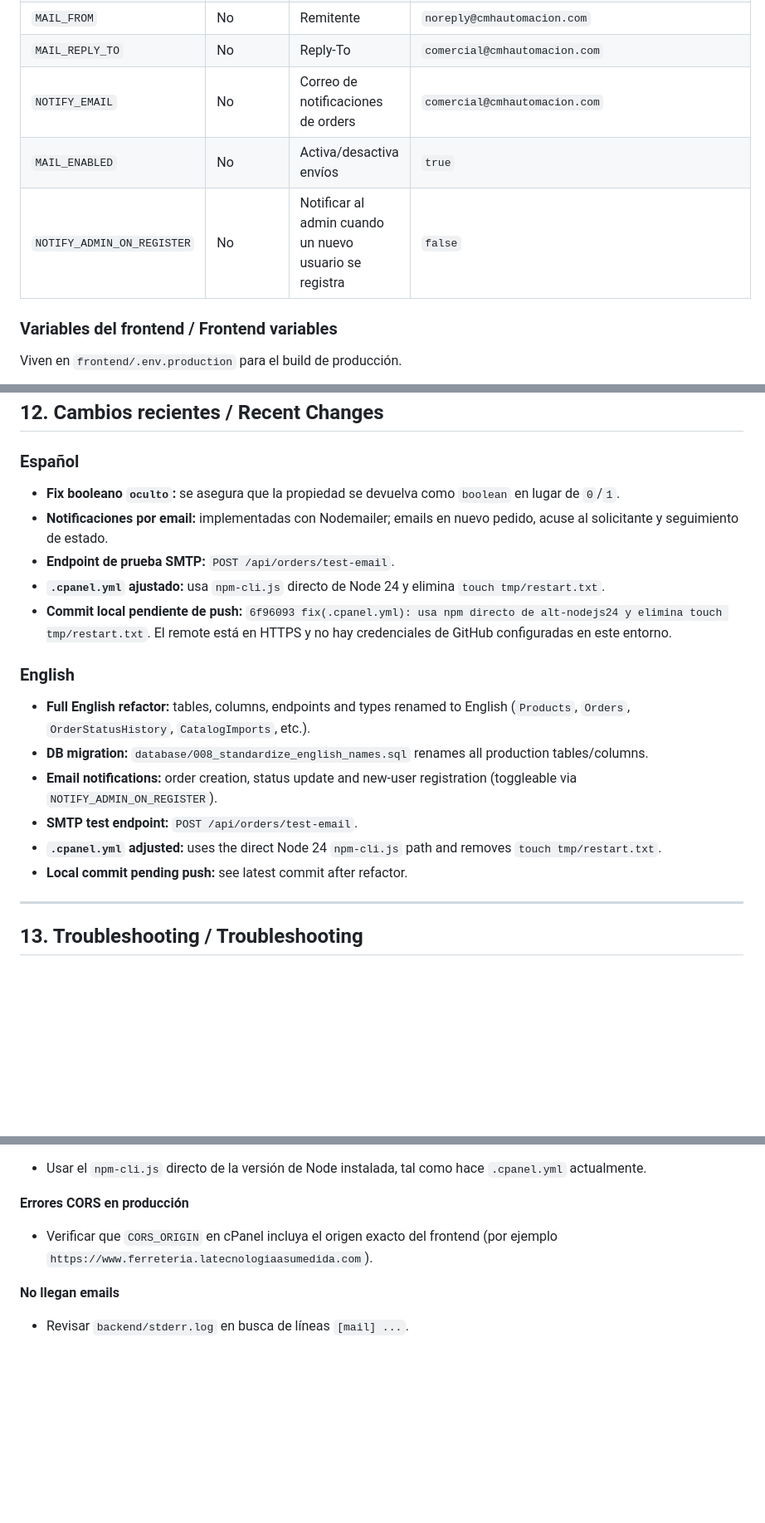
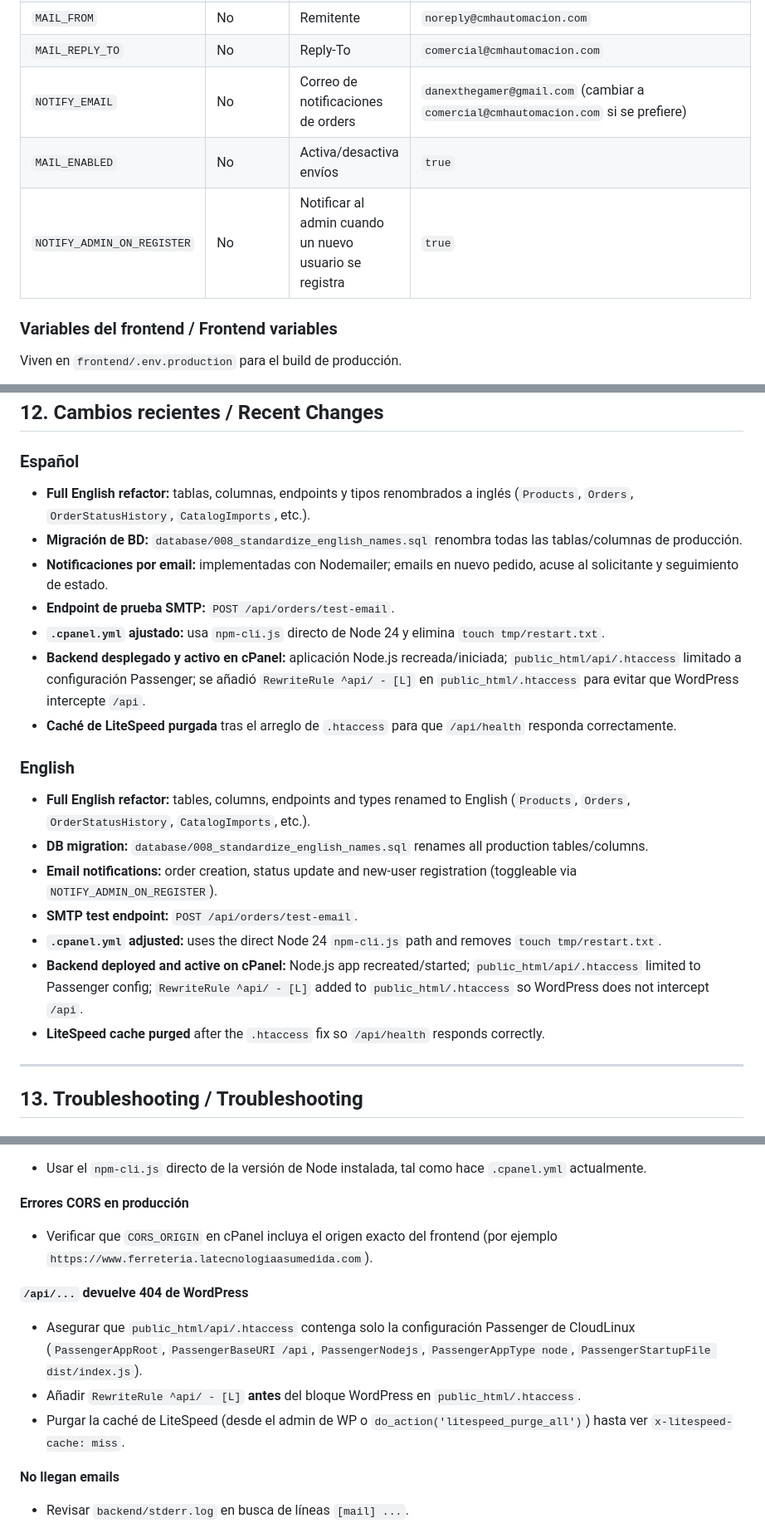
Before and after one commit to albert1t/SeeFerreteria, a Markdown page: AGENTS.md, 3 parts joined by grey strips. Shown at 83% size. GitHub-like rendering; blank space fills up the shorter version.

Commit message:
docs(AGENTS): update production status and deployment notes

```diff
--- a/AGENTS.md
+++ b/AGENTS.md
@@ -150,9 +150,9 @@ The backend validates variables with `zod` in `backend/src/config/env.ts`.
 | `SMTP_PASS` | No | Contraseña SMTP | *(en cPanel)* |
 | `MAIL_FROM` | No | Remitente | `noreply@cmhautomacion.com` |
 | `MAIL_REPLY_TO` | No | Reply-To | `comercial@cmhautomacion.com` |
-| `NOTIFY_EMAIL` | No | Correo de notificaciones de orders | `comercial@cmhautomacion.com` |
+| `NOTIFY_EMAIL` | No | Correo de notificaciones de orders | `danexthegamer@gmail.com` (cambiar a `comercial@cmhautomacion.com` si se prefiere) |
 | `MAIL_ENABLED` | No | Activa/desactiva envíos | `true` |
-| `NOTIFY_ADMIN_ON_REGISTER` | No | Notificar al admin cuando un nuevo usuario se registra | `false` |
+| `NOTIFY_ADMIN_ON_REGISTER` | No | Notificar al admin cuando un nuevo usuario se registra | `true` |
 
 ### Variables del frontend / Frontend variables
 
@@ -399,12 +399,13 @@ npm run dev:all
 ## 12. Cambios recientes / Recent Changes
 
 ### Español
-- **Fix booleano `oculto`:** se asegura que la propiedad se devuelva como `boolean` en lugar de `0`/`1`.
+- **Full English refactor:** tablas, columnas, endpoints y tipos renombrados a inglés (`Products`, `Orders`, `OrderStatusHistory`, `CatalogImports`, etc.).
+- **Migración de BD:** `database/008_standardize_english_names.sql` renombra todas las tablas/columnas de producción.
 - **Notificaciones por email:** implementadas con Nodemailer; emails en nuevo pedido, acuse al solicitante y seguimiento de estado.
 - **Endpoint de prueba SMTP:** `POST /api/orders/test-email`.
 - **`.cpanel.yml` ajustado:** usa `npm-cli.js` directo de Node 24 y elimina `touch tmp/restart.txt`.
-- **Commit local pendiente de push:** `6f96093 fix(.cpanel.yml): usa npm directo de alt-nodejs24 y elimina touch tmp/restart.txt`.
-  El remote está en HTTPS y no hay credenciales de GitHub configuradas en este entorno.
+- **Backend desplegado y activo en cPanel:** aplicación Node.js recreada/iniciada; `public_html/api/.htaccess` limitado a configuración Passenger; se añadió `RewriteRule ^api/ - [L]` en `public_html/.htaccess` para evitar que WordPress intercepte `/api`.
+- **Caché de LiteSpeed purgada** tras el arreglo de `.htaccess` para que `/api/health` responda correctamente.
 
 ### English
 - **Full English refactor:** tables, columns, endpoints and types renamed to English (`Products`, `Orders`, `OrderStatusHistory`, `CatalogImports`, etc.).
@@ -412,7 +413,8 @@ npm run dev:all
 - **Email notifications:** order creation, status update and new-user registration (toggleable via `NOTIFY_ADMIN_ON_REGISTER`).
 - **SMTP test endpoint:** `POST /api/orders/test-email`.
 - **`.cpanel.yml` adjusted:** uses the direct Node 24 `npm-cli.js` path and removes `touch tmp/restart.txt`.
-- **Local commit pending push:** see latest commit after refactor.
+- **Backend deployed and active on cPanel:** Node.js app recreated/started; `public_html/api/.htaccess` limited to Passenger config; `RewriteRule ^api/ - [L]` added to `public_html/.htaccess` so WordPress does not intercept `/api`.
+- **LiteSpeed cache purged** after the `.htaccess` fix so `/api/health` responds correctly.
 
 
 ---
@@ -440,6 +442,11 @@ npm run dev:all
 **Errores CORS en producción**
 - Verificar que `CORS_ORIGIN` en cPanel incluya el origen exacto del frontend (por ejemplo `https://www.ferreteria.latecnologiaasumedida.com`).
 
+**`/api/...` devuelve 404 de WordPress**
+- Asegurar que `public_html/api/.htaccess` contenga solo la configuración Passenger de CloudLinux (`PassengerAppRoot`, `PassengerBaseURI /api`, `PassengerNodejs`, `PassengerAppType node`, `PassengerStartupFile dist/index.js`).
+- Añadir `RewriteRule ^api/ - [L]` **antes** del bloque WordPress en `public_html/.htaccess`.
+- Purgar la caché de LiteSpeed (desde el admin de WP o `do_action('litespeed_purge_all')`) hasta ver `x-litespeed-cache: miss`.
+
 **No llegan emails**
 - Revisar `backend/stderr.log` en busca de líneas `[mail] ...`.
 - Verificar `SMTP_HOST`, `SMTP_USER`, `SMTP_PASS`, `SMTP_SECURE`.
```
Also changed, not shown: other parts of AGENTS.md (+5 -0 lines).
